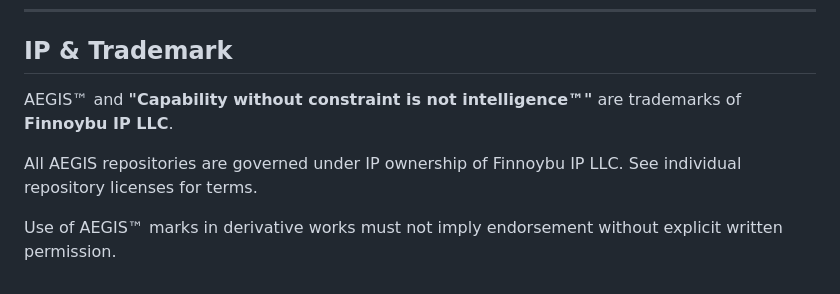
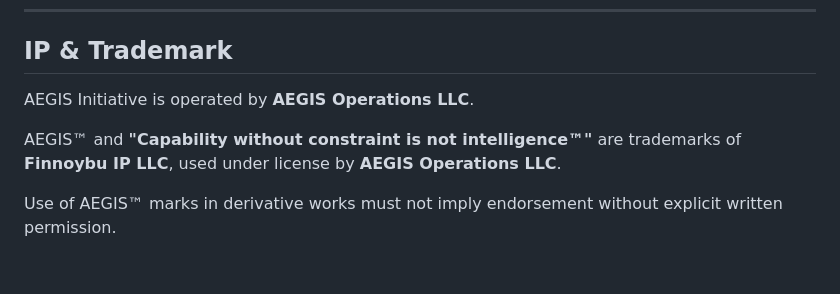
Before and after one commit to aegis-initiative/aegis-initiative, a Markdown page: README.md, the part around the change. GitHub-like rendering.

```diff
--- a/README.md
+++ b/README.md
@@ -136,8 +136,9 @@ community
 
 ## IP & Trademark
 
-AEGIS™ and **"Capability without constraint is not intelligence™"** are trademarks of **Finnoybu IP LLC**.
+AEGIS Initiative is operated by **AEGIS Operations LLC**.
 
-All AEGIS repositories are governed under IP ownership of Finnoybu IP LLC. See individual repository licenses for terms.
+AEGIS™ and **"Capability without constraint is not intelligence™"** are trademarks of **Finnoybu IP LLC**, used under
+license by **AEGIS Operations LLC**.
 
 Use of AEGIS™ marks in derivative works must not imply endorsement without explicit written permission.
```
Also changed, not shown: CLAUDE.md (+2 -2 lines).
